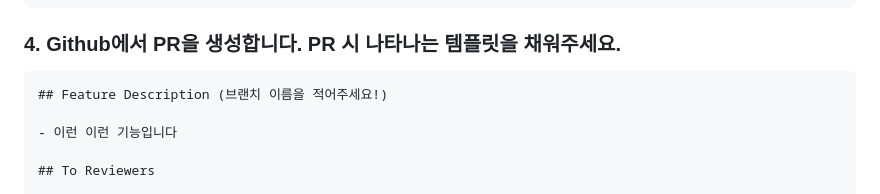
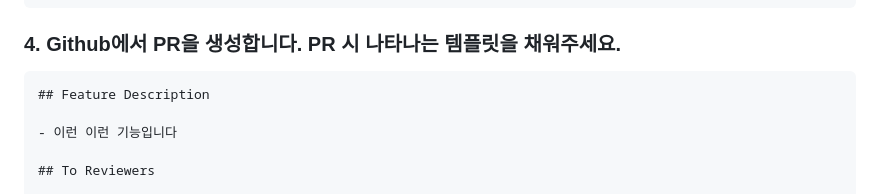
Before and after one commit to PI304/Beginner_Study, a Markdown page: README.md, the part around the change. GitHub-like rendering.

````diff
--- a/README.md
+++ b/README.md
@@ -84,7 +84,7 @@ $ git push origin [브랜치명]
 ### 4. Github에서 PR을 생성합니다. PR 시 나타나는 템플릿을 채워주세요.
 
 ```markdown
-## Feature Description (브랜치 이름을 적어주세요!)
+## Feature Description
 
 - 이런 이런 기능입니다
 
````
